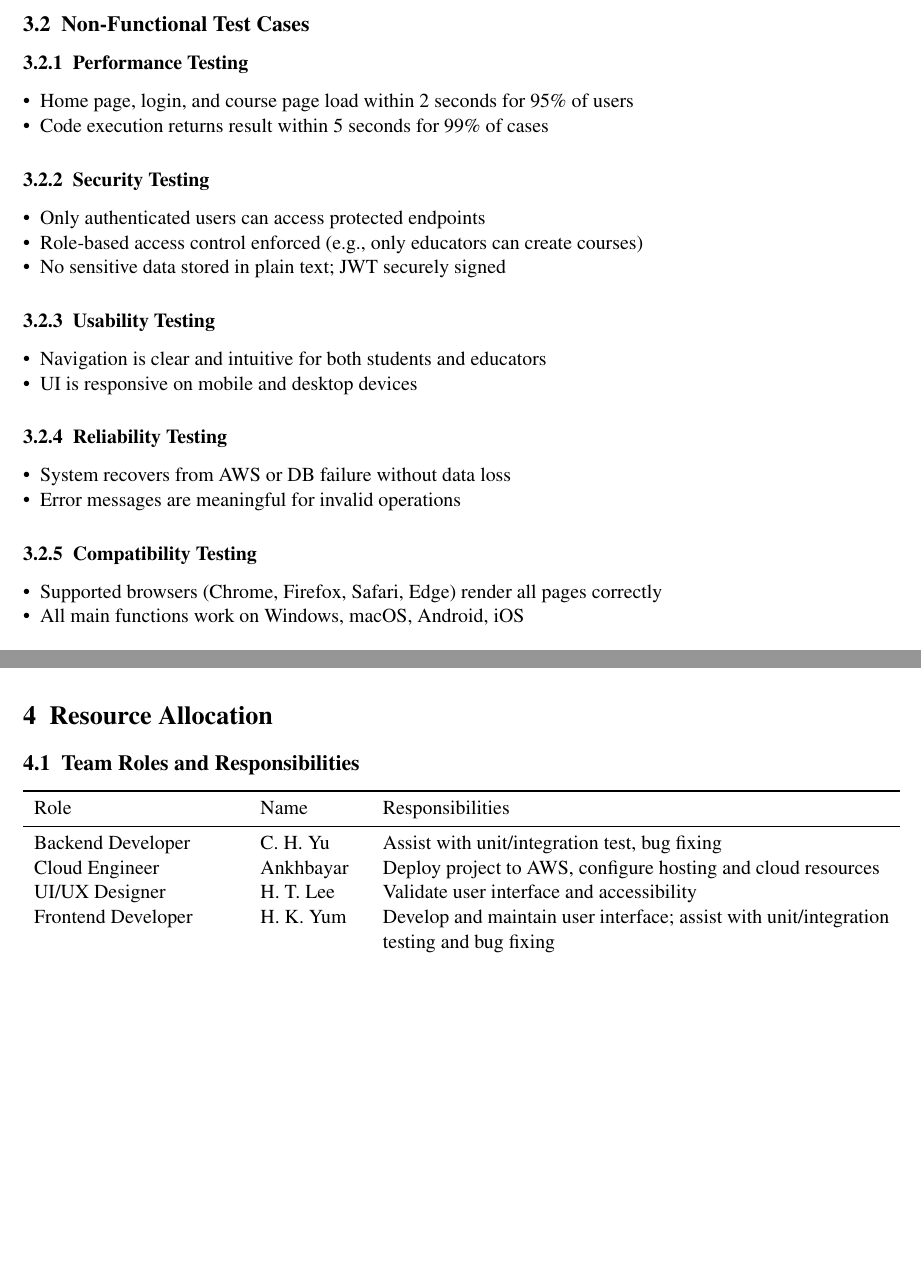
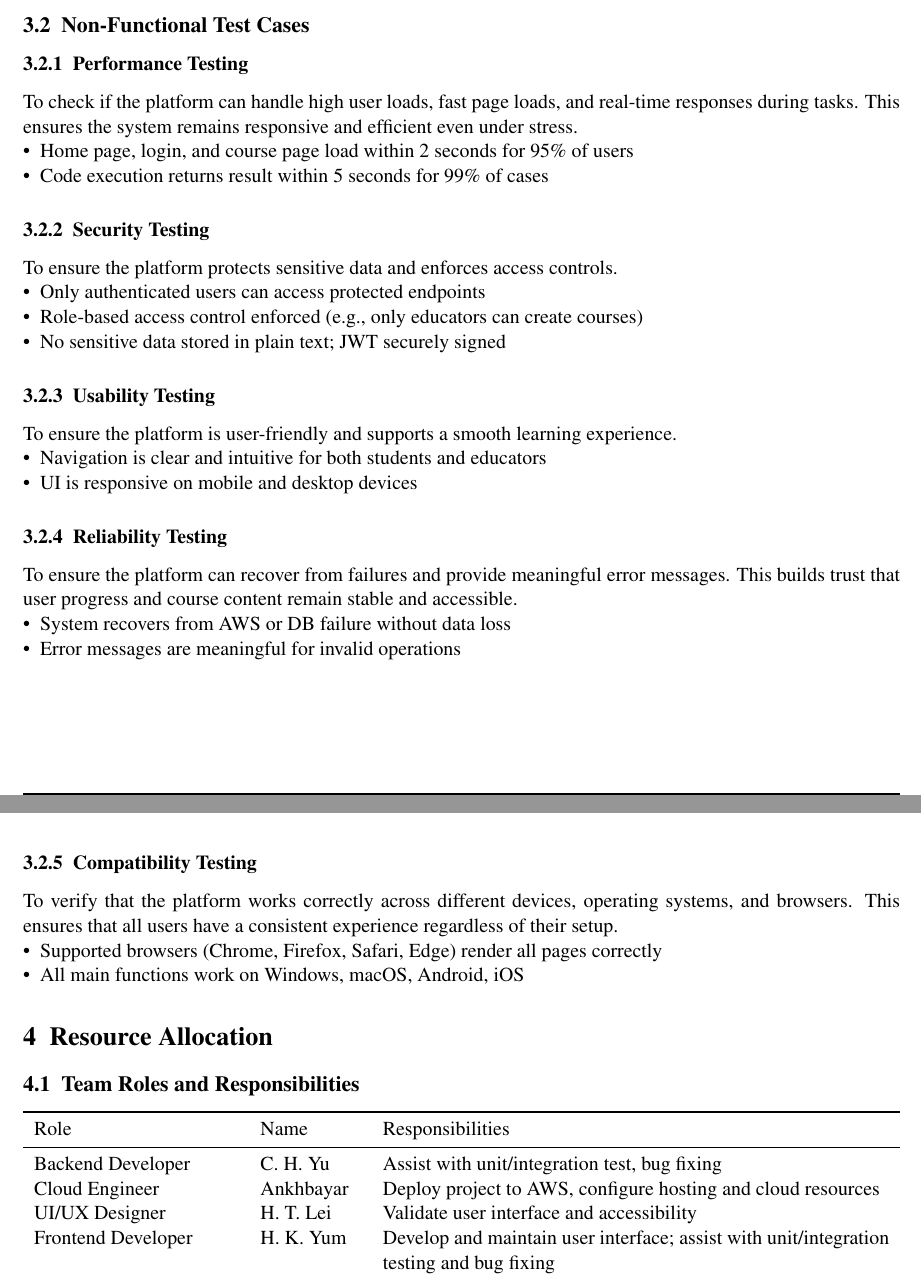
Before and after one commit to Jellyfish227/CSCI3100_Software_Eng, a LaTeX document (docs/testing/GroupA2_Testing.tex): two parts of pages 5 and 6 of 7, joined at a grey line, cut so that both start at the same text, the shorter picture padded with empty space. Compiled offline with pdfLaTeX.

Commit message:
updated testing with reasons behind the test

```diff
--- a/docs/testing/GroupA2_Testing.tex
+++ b/docs/testing/GroupA2_Testing.tex
@@ -163,12 +164,14 @@ Testing will cover the following key areas of Kaiju Academy:
 \subsection{Non-Functional Test Cases}
 
 \subsubsection{Performance Testing}
+To check if the platform can handle high user loads, fast page loads, and real-time responses during tasks. This ensures the system remains responsive and efficient even under stress.
 \begin{itemize}[leftmargin=*]
     \item Home page, login, and course page load within 2 seconds for 95\% of users
     \item Code execution returns result within 5 seconds for 99\% of cases
 \end{itemize}
 
 \subsubsection{Security Testing}
+To ensure the platform protects sensitive data and enforces access controls.
 \begin{itemize}[leftmargin=*]
     \item Only authenticated users can access protected endpoints
     \item Role-based access control enforced (e.g., only educators can create courses)
@@ -176,18 +179,21 @@ Testing will cover the following key areas of Kaiju Academy:
 \end{itemize}
 
 \subsubsection{Usability Testing}
+To ensure the platform is user-friendly and supports a smooth learning experience.
 \begin{itemize}[leftmargin=*]
     \item Navigation is clear and intuitive for both students and educators
     \item UI is responsive on mobile and desktop devices
 \end{itemize}
 
 \subsubsection{Reliability Testing}
+To ensure the platform can recover from failures and provide meaningful error messages. This builds trust that user progress and course content remain stable and accessible.
 \begin{itemize}[leftmargin=*]
     \item System recovers from AWS or DB failure without data loss
     \item Error messages are meaningful for invalid operations
 \end{itemize}
 
 \subsubsection{Compatibility Testing}
+To verify that the platform works correctly across different devices, operating systems, and browsers. This ensures that all users have a consistent experience regardless of their setup.
 \begin{itemize}[leftmargin=*]
     \item Supported browsers (Chrome, Firefox, Safari, Edge) render all pages correctly
     \item All main functions work on Windows, macOS, Android, iOS
@@ -202,7 +208,7 @@ Role & Name & Responsibilities \\
 \midrule
 Backend Developer & C. H. Yu & Assist with unit/integration test, bug fixing \\
 Cloud Engineer & Ankhbayar & Deploy project to AWS, configure hosting and cloud resources \\
-UI/UX Designer & H. T. Lee & Validate user interface and accessibility \\
+UI/UX Designer & H. T. Lei & Validate user interface and accessibility \\
 Frontend Developer & H. K. Yum & Develop and maintain user interface; assist with unit/integration testing and bug fixing \\
 Documentation Specialist & C. W. Leung & Maintain documentation, reports \\
 Product Owner & Group A2 & Validate requirements and acceptance criteria \\
```
Also changed, not shown: docs/testing/GroupA2_Testing.pdf, docs/testing/GroupA2_Testing.tex (3 more changed lines).
